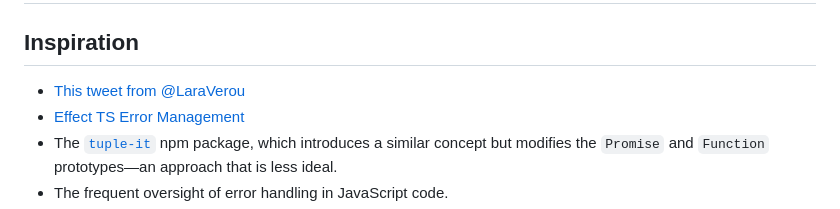
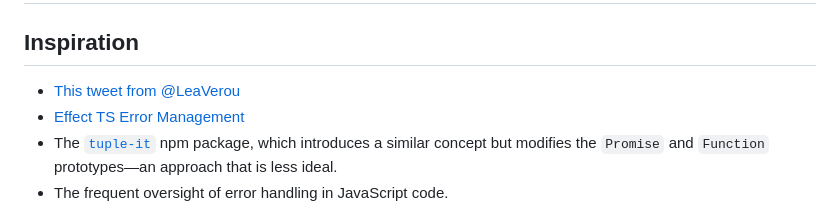
Before and after one commit to arthurfiorette/proposal-safe-assignment-operator, a Markdown page: README.md, the part around the change. GitHub-like rendering.

Commit message:
Fix Lea's first name (#25)

```diff
--- a/README.md
+++ b/README.md
@@ -530,7 +530,7 @@ This proposal is in its early stages, and we welcome your input to help refine i
 
 ## Inspiration
 
-- [This tweet from @LaraVerou](https://x.com/LeaVerou/status/1819381809773216099)
+- [This tweet from @LeaVerou](https://x.com/LeaVerou/status/1819381809773216099)
 - [Effect TS Error Management](https://effect.website/docs/guides/error-management)
 - The [`tuple-it`](https://www.npmjs.com/package/tuple-it) npm package, which introduces a similar concept but modifies the `Promise` and `Function` prototypes—an approach that is less ideal.
 - The frequent oversight of error handling in JavaScript code.
```
